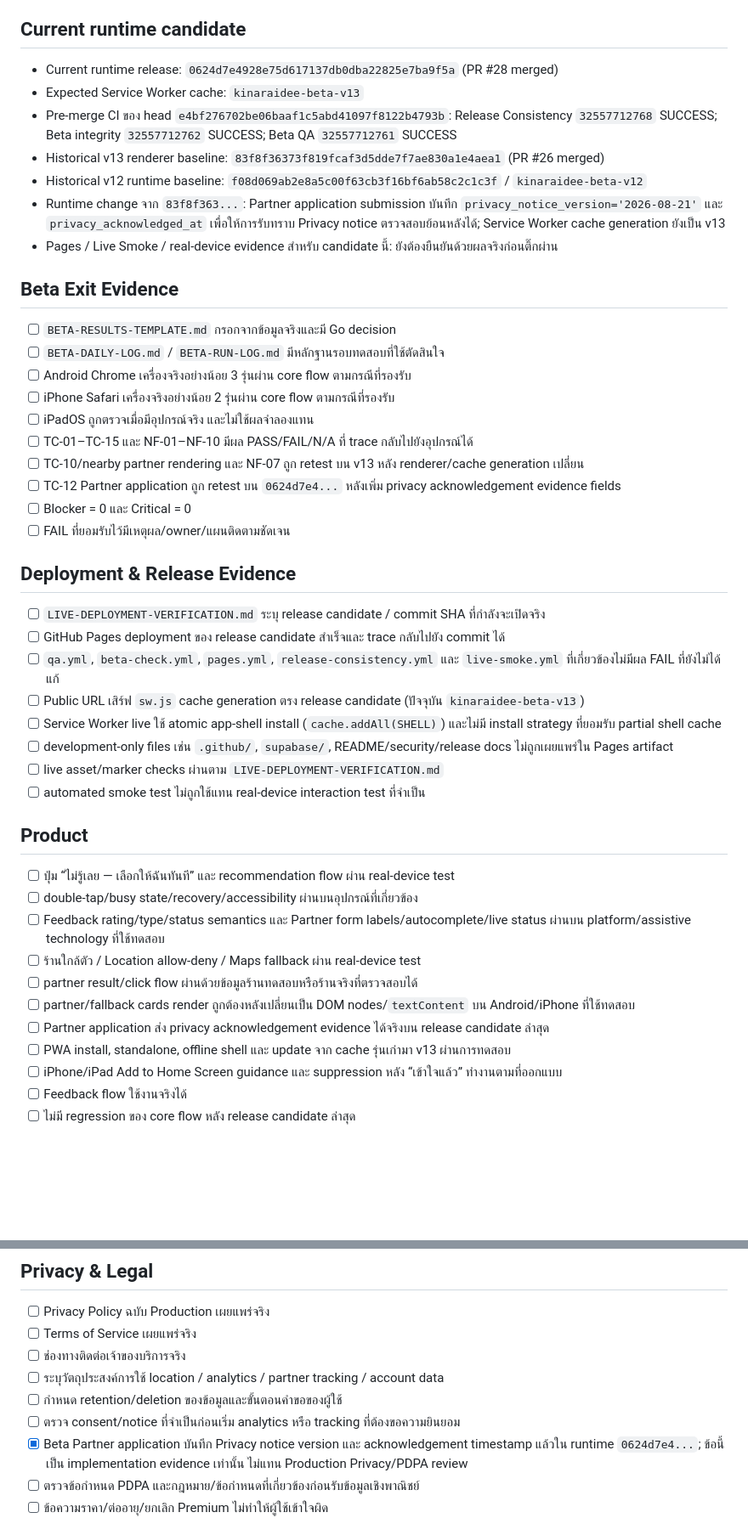
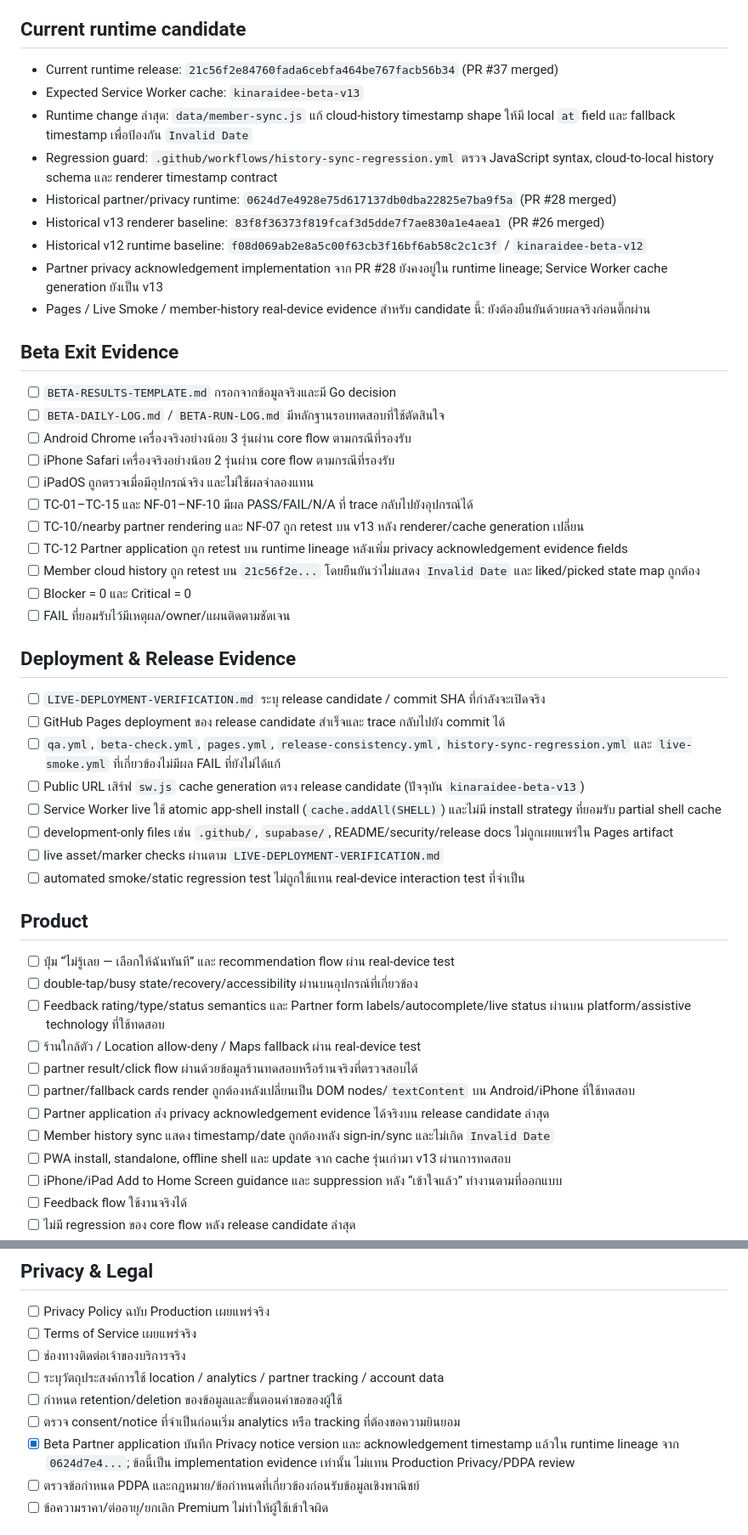
Before and after one commit to rachanakorninon-gif/kinaraidee, a Markdown page: RELEASE-CHECKLIST.md, 2 parts joined by grey strips. Shown at 85% size. Rendered like a GitHub page; blank space fills up the shorter version.

Commit message:
Align commercial checklist to latest runtime candidate

```diff
--- a/RELEASE-CHECKLIST.md
+++ b/RELEASE-CHECKLIST.md
@@ -5,13 +5,15 @@
 หลักสำคัญ: ทุกช่องที่ทำเครื่องหมายผ่านต้องมีหลักฐานจริง เช่น real-device run, transaction test, policy ที่เผยแพร่จริง, partner agreement หรือ security review ห้ามผ่านจากการคาดเดา
 
 ## Current runtime candidate
-- Current runtime release: `0624d7e4928e75d617137db0dba22825e7ba9f5a` (PR #28 merged)
+- Current runtime release: `21c56f2e84760fada6cebfa464be767facb56b34` (PR #37 merged)
 - Expected Service Worker cache: `kinaraidee-beta-v13`
-- Pre-merge CI ของ head `e4bf276702be06baaf1c5abd41097f8122b4793b`: Release Consistency `32557712768` SUCCESS; Beta integrity `32557712762` SUCCESS; Beta QA `32557712761` SUCCESS
+- Runtime change ล่าสุด: `data/member-sync.js` แก้ cloud-history timestamp shape ให้มี local `at` field และ fallback timestamp เพื่อป้องกัน `Invalid Date`
+- Regression guard: `.github/workflows/history-sync-regression.yml` ตรวจ JavaScript syntax, cloud-to-local history schema และ renderer timestamp contract
+- Historical partner/privacy runtime: `0624d7e4928e75d617137db0dba22825e7ba9f5a` (PR #28 merged)
 - Historical v13 renderer baseline: `83f8f36373f819fcaf3d5dde7f7ae830a1e4aea1` (PR #26 merged)
 - Historical v12 runtime baseline: `f08d069ab2e8a5c00f63cb3f16bf6ab58c2c1c3f` / `kinaraidee-beta-v12`
-- Runtime change จาก `83f8f363...`: Partner application submission บันทึก `privacy_notice_version='2026-08-21'` และ `privacy_acknowledged_at` เพื่อให้การรับทราบ Privacy notice ตรวจสอบย้อนหลังได้; Service Worker cache generation ยังเป็น v13
-- Pages / Live Smoke / real-device evidence สำหรับ candidate นี้: ยังต้องยืนยันด้วยผลจริงก่อนติ๊กผ่าน
+- Partner privacy acknowledgement implementation จาก PR #28 ยังคงอยู่ใน runtime lineage; Service Worker cache generation ยังเป็น v13
+- Pages / Live Smoke / member-history real-device evidence สำหรับ candidate นี้: ยังต้องยืนยันด้วยผลจริงก่อนติ๊กผ่าน
 
 ## Beta Exit Evidence
 - [ ] `BETA-RESULTS-TEMPLATE.md` กรอกจากข้อมูลจริงและมี Go decision
@@ -21,19 +23,20 @@
 - [ ] iPadOS ถูกตรวจเมื่อมีอุปกรณ์จริง และไม่ใช้ผลจำลองแทน
 - [ ] TC-01–TC-15 และ NF-01–NF-10 มีผล PASS/FAIL/N/A ที่ trace กลับไปยังอุปกรณ์ได้
 - [ ] TC-10/nearby partner rendering และ NF-07 ถูก retest บน v13 หลัง renderer/cache generation เปลี่ยน
-- [ ] TC-12 Partner application ถูก retest บน `0624d7e4...` หลังเพิ่ม privacy acknowledgement evidence fields
+- [ ] TC-12 Partner application ถูก retest บน runtime lineage หลังเพิ่ม privacy acknowledgement evidence fields
+- [ ] Member cloud history ถูก retest บน `21c56f2e...` โดยยืนยันว่าไม่แสดง `Invalid Date` และ liked/picked state map ถูกต้อง
 - [ ] Blocker = 0 และ Critical = 0
 - [ ] FAIL ที่ยอมรับไว้มีเหตุผล/owner/แผนติดตามชัดเจน
 
 ## Deployment & Release Evidence
 - [ ] `LIVE-DEPLOYMENT-VERIFICATION.md` ระบุ release candidate / commit SHA ที่กำลังจะเปิดจริง
 - [ ] GitHub Pages deployment ของ release candidate สำเร็จและ trace กลับไปยัง commit ได้
-- [ ] `qa.yml`, `beta-check.yml`, `pages.yml`, `release-consistency.yml` และ `live-smoke.yml` ที่เกี่ยวข้องไม่มีผล FAIL ที่ยังไม่ได้แก้
+- [ ] `qa.yml`, `beta-check.yml`, `pages.yml`, `release-consistency.yml`, `history-sync-regression.yml` และ `live-smoke.yml` ที่เกี่ยวข้องไม่มีผล FAIL ที่ยังไม่ได้แก้
 - [ ] Public URL เสิร์ฟ `sw.js` cache generation ตรง release candidate (ปัจจุบัน `kinaraidee-beta-v13`)
 - [ ] Service Worker live ใช้ atomic app-shell install (`cache.addAll(SHELL)`) และไม่มี install strategy ที่ยอมรับ partial shell cache
 - [ ] development-only files เช่น `.github/`, `supabase/`, README/security/release docs ไม่ถูกเผยแพร่ใน Pages artifact
 - [ ] live asset/marker checks ผ่านตาม `LIVE-DEPLOYMENT-VERIFICATION.md`
-- [ ] automated smoke test ไม่ถูกใช้แทน real-device interaction test ที่จำเป็น
+- [ ] automated smoke/static regression test ไม่ถูกใช้แทน real-device interaction test ที่จำเป็น
 
 ## Product
 - [ ] ปุ่ม “ไม่รู้เลย — เลือกให้ฉันทันที” และ recommendation flow ผ่าน real-device test
@@ -43,6 +46,7 @@
 - [ ] partner result/click flow ผ่านด้วยข้อมูลร้านทดสอบหรือร้านจริงที่ตรวจสอบได้
 - [ ] partner/fallback cards render ถูกต้องหลังเปลี่ยนเป็น DOM nodes/`textContent` บน Android/iPhone ที่ใช้ทดสอบ
 - [ ] Partner application ส่ง privacy acknowledgement evidence ได้จริงบน release candidate ล่าสุด
+- [ ] Member history sync แสดง timestamp/date ถูกต้องหลัง sign-in/sync และไม่เกิด `Invalid Date`
 - [ ] PWA install, standalone, offline shell และ update จาก cache รุ่นเก่ามา v13 ผ่านการทดสอบ
 - [ ] iPhone/iPad Add to Home Screen guidance และ suppression หลัง “เข้าใจแล้ว” ทำงานตามที่ออกแบบ
 - [ ] Feedback flow ใช้งานจริงได้
@@ -74,7 +78,7 @@
 - [ ] ระบุวัตถุประสงค์การใช้ location / analytics / partner tracking / account data
 - [ ] กำหนด retention/deletion ของข้อมูลและขั้นตอนคำขอของผู้ใช้
 - [ ] ตรวจ consent/notice ที่จำเป็นก่อนเริ่ม analytics หรือ tracking ที่ต้องขอความยินยอม
-- [x] Beta Partner application บันทึก Privacy notice version และ acknowledgement timestamp แล้วใน runtime `0624d7e4...`; ข้อนี้เป็น implementation evidence เท่านั้น ไม่แทน Production Privacy/PDPA review
+- [x] Beta Partner application บันทึก Privacy notice version และ acknowledgement timestamp แล้วใน runtime lineage จาก `0624d7e4...`; ข้อนี้เป็น implementation evidence เท่านั้น ไม่แทน Production Privacy/PDPA review
 - [ ] ตรวจข้อกำหนด PDPA และกฎหมาย/ข้อกำหนดที่เกี่ยวข้องก่อนรับข้อมูลเชิงพาณิชย์
 - [ ] ข้อความราคา/ต่ออายุ/ยกเลิก Premium ไม่ทำให้ผู้ใช้เข้าใจผิด
 
```
Also changed, not shown: other parts of RELEASE-CHECKLIST.md (+1 -1 lines).
